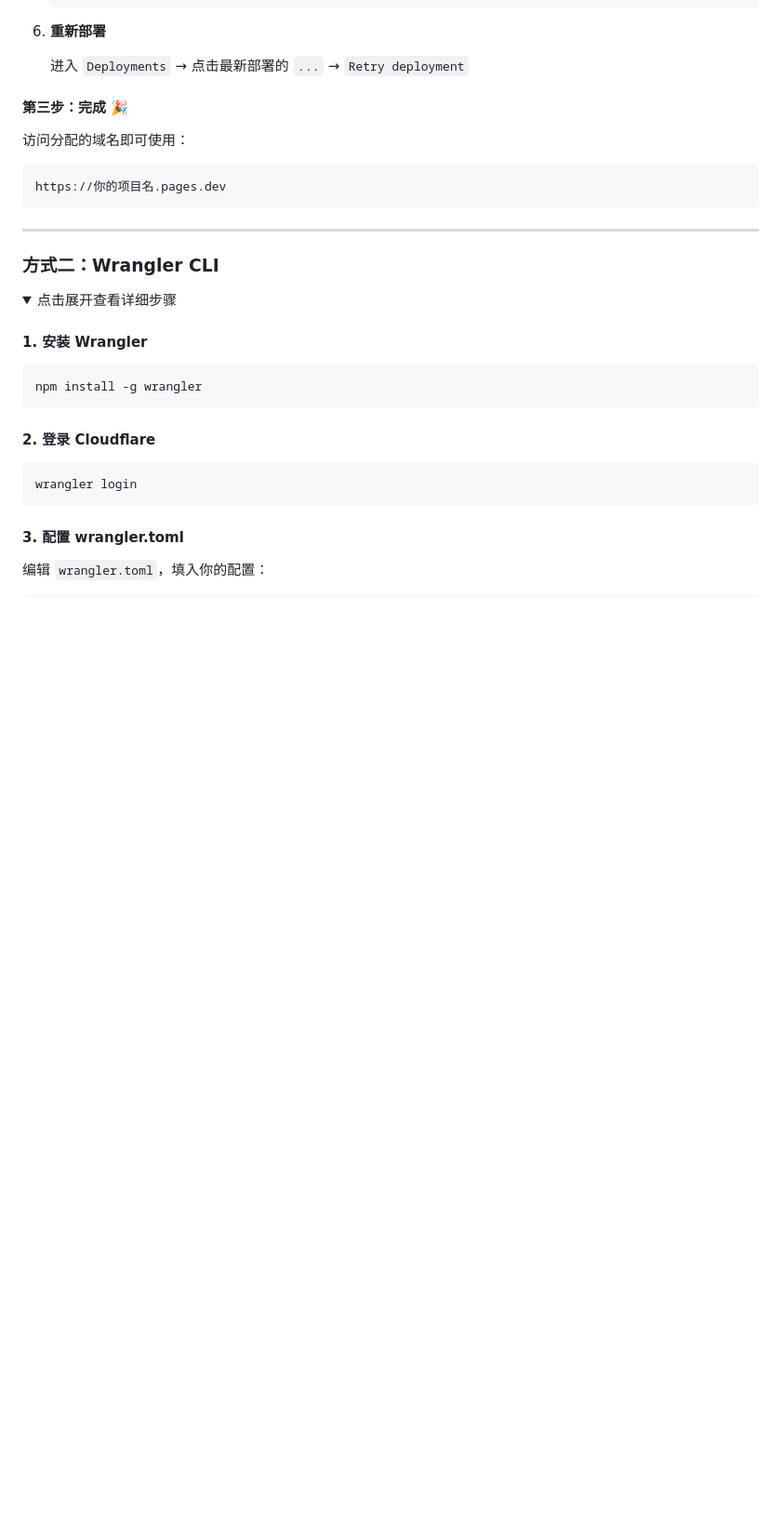
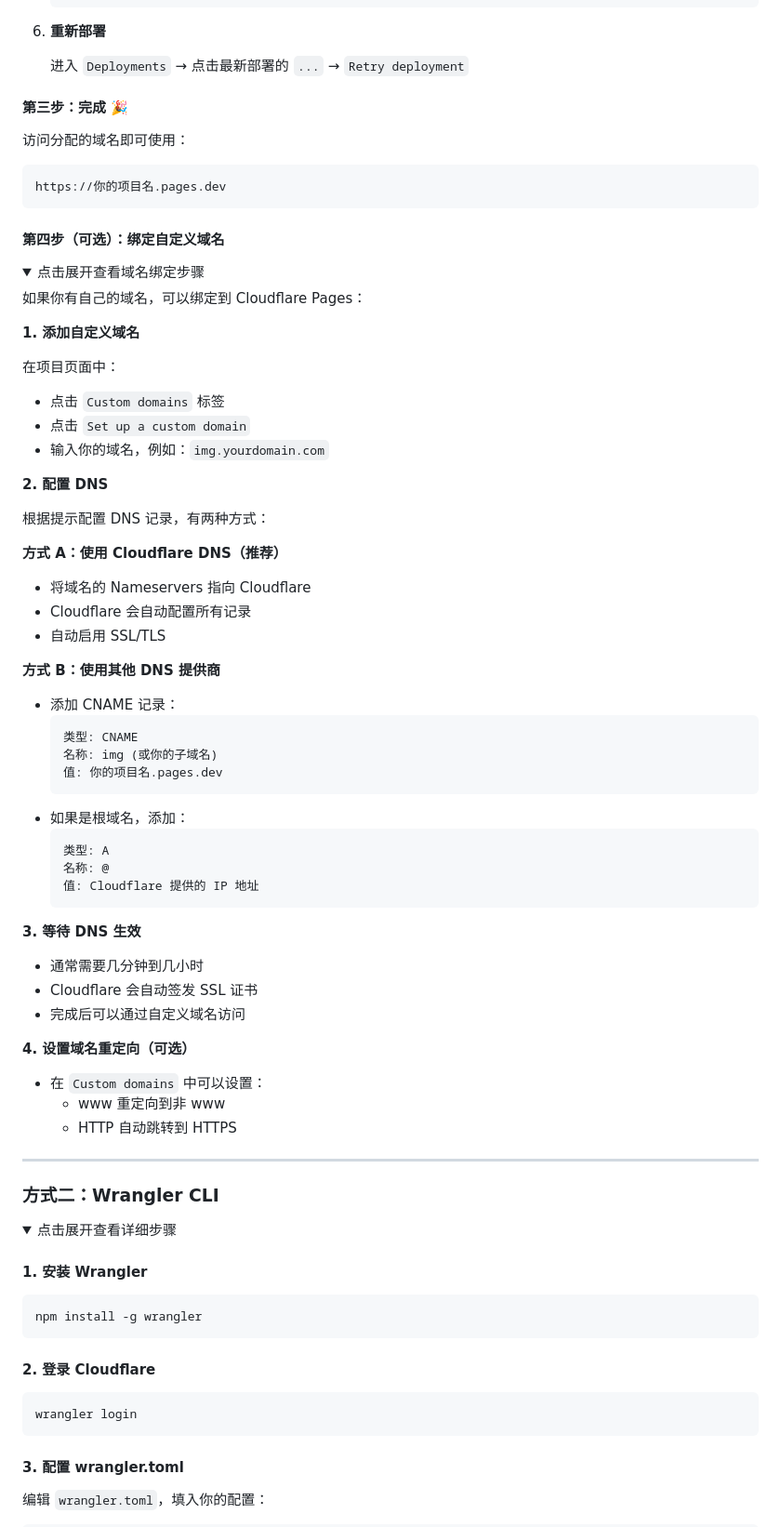
Before and after one commit to CNLiuBei/Cloudflare-telegram-imgge, a Markdown page: README.md, the part around the change printed below. Shown: that part at 93% size. Drawn GitHub-style; folded sections open; blank space fills up the shorter version.

Commit message:
docs: 添加自定义域名绑定说明

````diff
--- a/README.md
+++ b/README.md
@@ -132,6 +133,55 @@
 ```
 https://你的项目名.pages.dev
 ```
+
+#### 第四步（可选）：绑定自定义域名
+
+<details>
+<summary>点击展开查看域名绑定步骤</summary>
+
+如果你有自己的域名，可以绑定到 Cloudflare Pages：
+
+**1. 添加自定义域名**
+
+在项目页面中：
+- 点击 `Custom domains` 标签
+- 点击 `Set up a custom domain`
+- 输入你的域名，例如：`img.yourdomain.com`
+
+**2. 配置 DNS**
+
+根据提示配置 DNS 记录，有两种方式：
+
+**方式 A：使用 Cloudflare DNS（推荐）**
+- 将域名的 Nameservers 指向 Cloudflare
+- Cloudflare 会自动配置所有记录
+- 自动启用 SSL/TLS
+
+**方式 B：使用其他 DNS 提供商**
+- 添加 CNAME 记录：
+  ```
+  类型: CNAME
+  名称: img (或你的子域名)
+  值: 你的项目名.pages.dev
+  ```
+- 如果是根域名，添加：
+  ```
+  类型: A
+  名称: @
+  值: Cloudflare 提供的 IP 地址
+  ```
+
+**3. 等待 DNS 生效**
+- 通常需要几分钟到几小时
+- Cloudflare 会自动签发 SSL 证书
+- 完成后可以通过自定义域名访问
+
+**4. 设置域名重定向（可选）**
+- 在 `Custom domains` 中可以设置：
+  - www 重定向到非 www
+  - HTTP 自动跳转到 HTTPS
+
+</details>
 
 ---
 
````
Also changed, not shown: other parts of README.md (+1 -0 lines).
